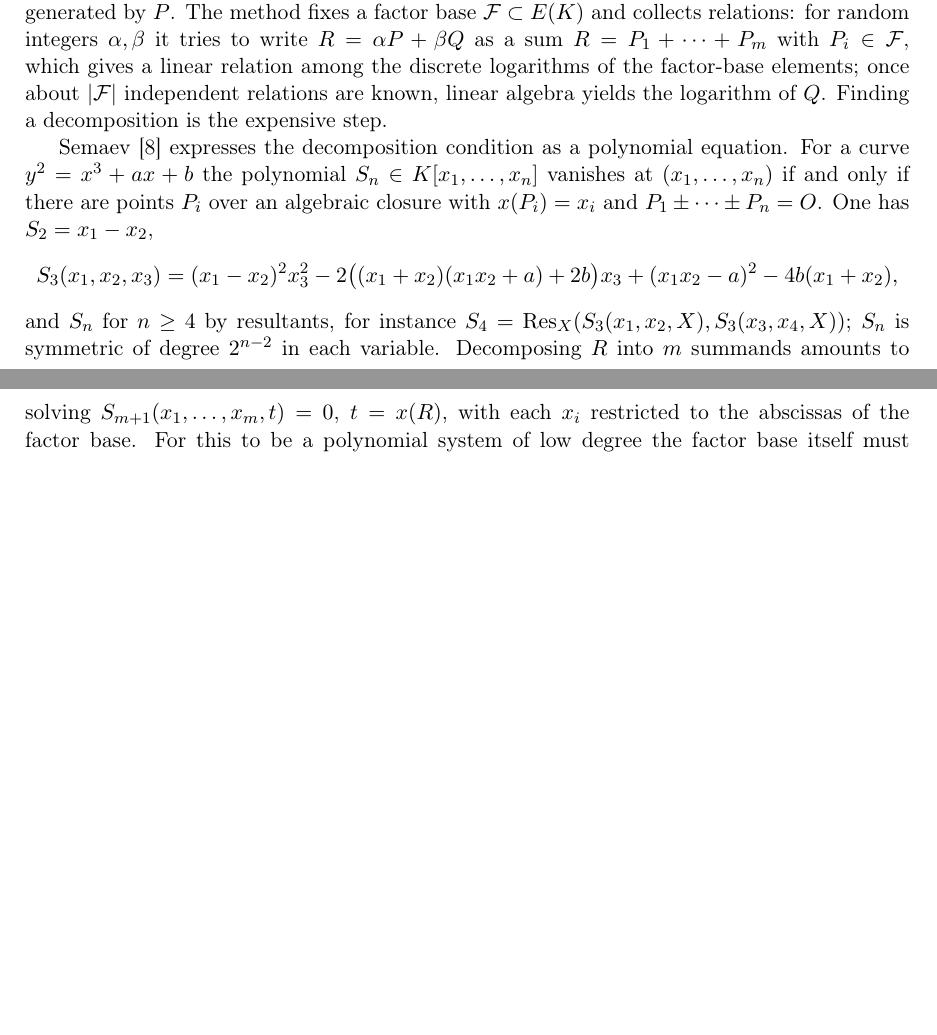
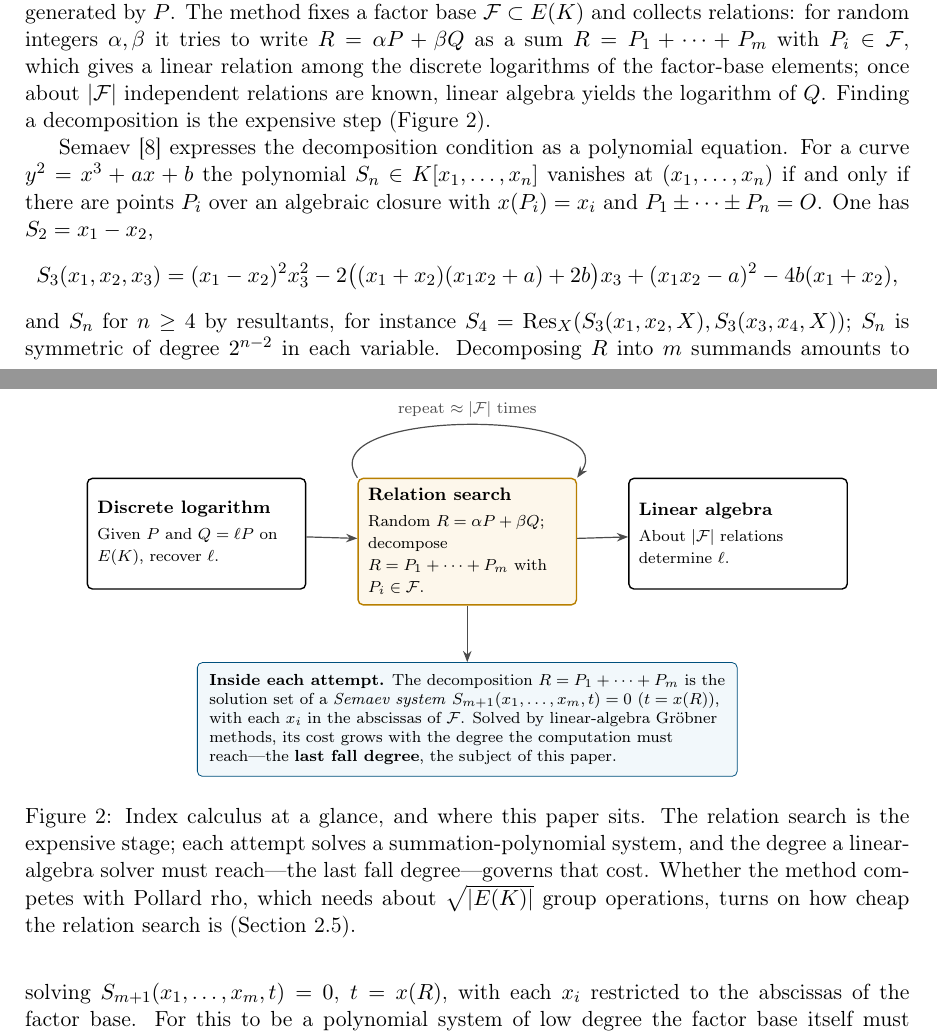
Before and after one commit to isogeny-labs/lfd-summation-systems, a LaTeX paper (paper/curve-lfd-bounds.tex): two parts of pages 4 and 5 of 60, joined at a grey line, cut so that both start at the same text, the shorter picture padded with empty space. Compiled offline with pdfLaTeX.

Commit message:
paper: add an index-calculus overview figure to the background
New fig:ic in sec:ic (inline TikZ, OI palette): the index-calculus loop
(discrete log -> relation search -> linear algebra) with the per-attempt
Semaev-system solve called out as the bottleneck whose cost is set by the
last fall degree, and the Pollard-rho comparison in the caption. Referenced
from the opening paragraph of sec:ic.

Build gate passes (0 warnings, 0 overfull boxes); 439 publication checks
pass. EPRINT.md PDF/TeX digests resynced; page count unchanged (60);
abstract unchanged. No claim, label, citation or abstract text is changed.

Co-Authored-By: Claude Opus 4.8 <noreply@anthropic.com>
Claude-Session: https://claude.ai/code/session_01TCbLH6YyDBDdLRQqY8H5E3

```diff
--- a/paper/curve-lfd-bounds.tex
+++ b/paper/curve-lfd-bounds.tex
@@ -300,7 +300,50 @@ $\alpha,\beta$ it tries to write $R=\alpha P+\beta Q$ as a sum
 $R=P_1+\cdots+P_m$ with $P_i\in\mathcal F$, which gives a linear relation
 among the discrete logarithms of the factor-base elements; once about
 $|\mathcal F|$ independent relations are known, linear algebra yields the
-logarithm of $Q$. Finding a decomposition is the expensive step.
+logarithm of $Q$. Finding a decomposition is the expensive step
+(Figure~\ref{fig:ic}).
+
+\begin{figure}[tbp]
+\centering
+\begin{tikzpicture}[
+  font=\footnotesize,
+  stg/.style={draw, line width=0.7pt, rounded corners=2.5pt, align=flush left,
+    inner sep=5pt, text width=3.5cm, minimum height=1.95cm, anchor=north},
+  fl/.style={-{Stealth[length=2mm]}, semithick, black!70}]
+\node[stg] (dl) at (0,0)
+  {\textbf{Discrete logarithm}\\[2pt]
+   {\scriptsize Given $P$ and $Q=\ell P$ on $E(K)$, recover $\ell$.}};
+\node[stg, draw=oiorange!80!black, fill=oiorange!8,
+      right=9mm of dl.north east, anchor=north west] (rs)
+  {\textbf{Relation search}\\[2pt]
+   {\scriptsize Random $R=\alpha P+\beta Q$; decompose $R=P_1+\cdots+P_m$ with
+    $P_i\in\mathcal F$.}};
+\node[stg, right=9mm of rs.north east, anchor=north west] (la)
+  {\textbf{Linear algebra}\\[2pt]
+   {\scriptsize About $|\mathcal F|$ relations determine $\ell$.}};
+\draw[fl] (dl) -- (rs);
+\draw[fl] (rs) -- (la);
+\draw[fl] (rs.north west) to[out=125,in=55]
+  node[above,font=\scriptsize]{repeat $\approx|\mathcal F|$ times} (rs.north east);
+\node[below=10mm of rs.south, anchor=north, draw=oiblue!70!black, fill=oiblue!5,
+      rounded corners=2.5pt, inner sep=6pt, align=flush left, text width=9.1cm,
+      font=\scriptsize] (det)
+  {\textbf{Inside each attempt.} The decomposition $R=P_1+\cdots+P_m$ is the
+   solution set of a \emph{Semaev system} $S_{m+1}(x_1,\ldots,x_m,t)=0$
+   ($t=x(R)$), with each $x_i$ in the abscissas of $\mathcal F$. Solved by
+   linear-algebra Gr\"obner methods, its cost grows with the degree the
+   computation must reach---the \textbf{last fall degree}, the subject of this
+   paper.};
+\draw[fl] (rs.south) -- (det.north);
+\end{tikzpicture}
+\caption{Index calculus at a glance, and where this paper sits. The relation
+search is the expensive stage; each attempt solves a summation-polynomial
+system, and the degree a linear-algebra solver must reach---the last fall
+degree---governs that cost. Whether the method competes with Pollard rho,
+which needs about $\sqrt{|E(K)|}$ group operations, turns on how cheap the
+relation search is (Section~\ref{sec:related}).}
+\label{fig:ic}
+\end{figure}
 
 Semaev~\cite{semaev} expresses the decomposition condition as a polynomial equation. For a curve
 $y^2=x^3+ax+b$ the polynomial $S_n\in K[x_1,\ldots,x_n]$ vanishes at
```
Also changed, not shown: docs/ACTIVE.md (+1 -1 lines), paper/eprint-curve-lfd-bounds/EPRINT.md (+2 -2 lines), paper/curve-lfd-bounds.pdf, 1 other file.
